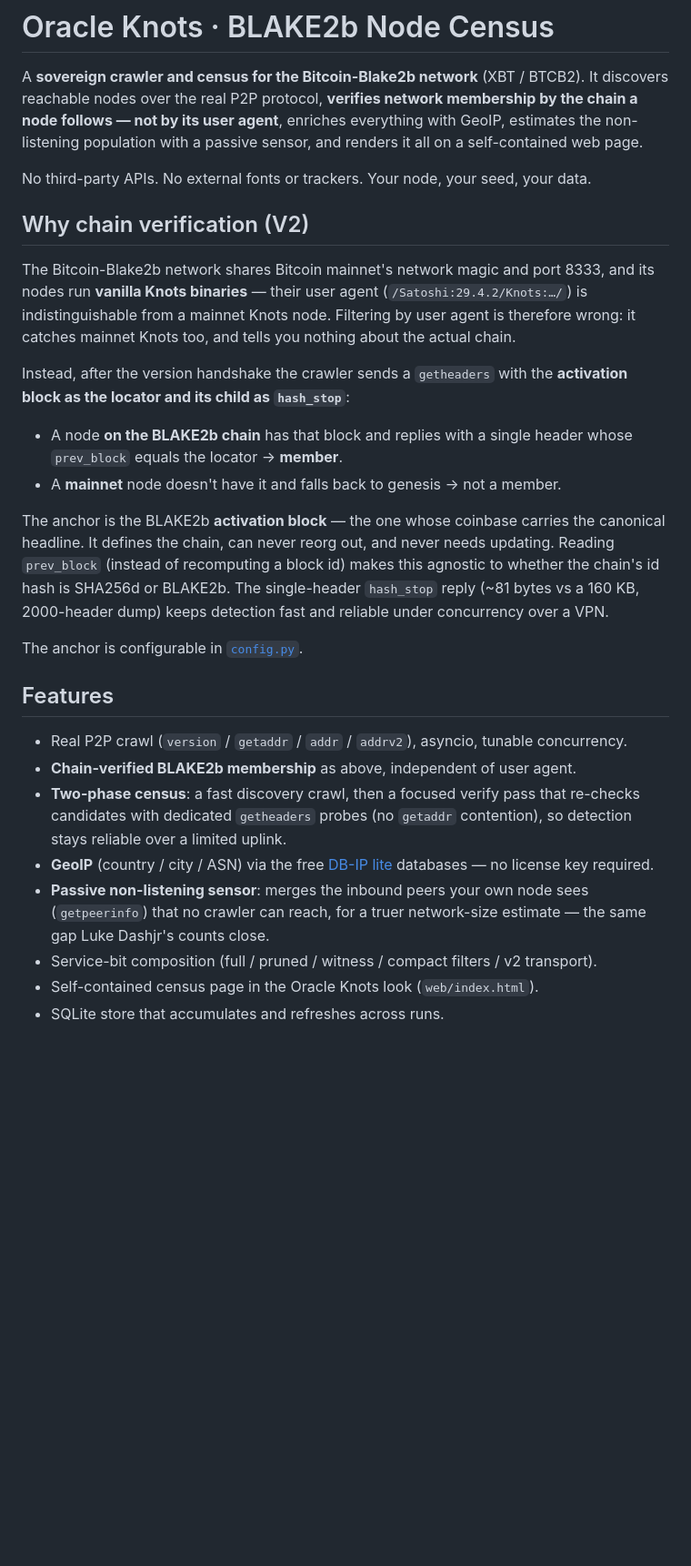
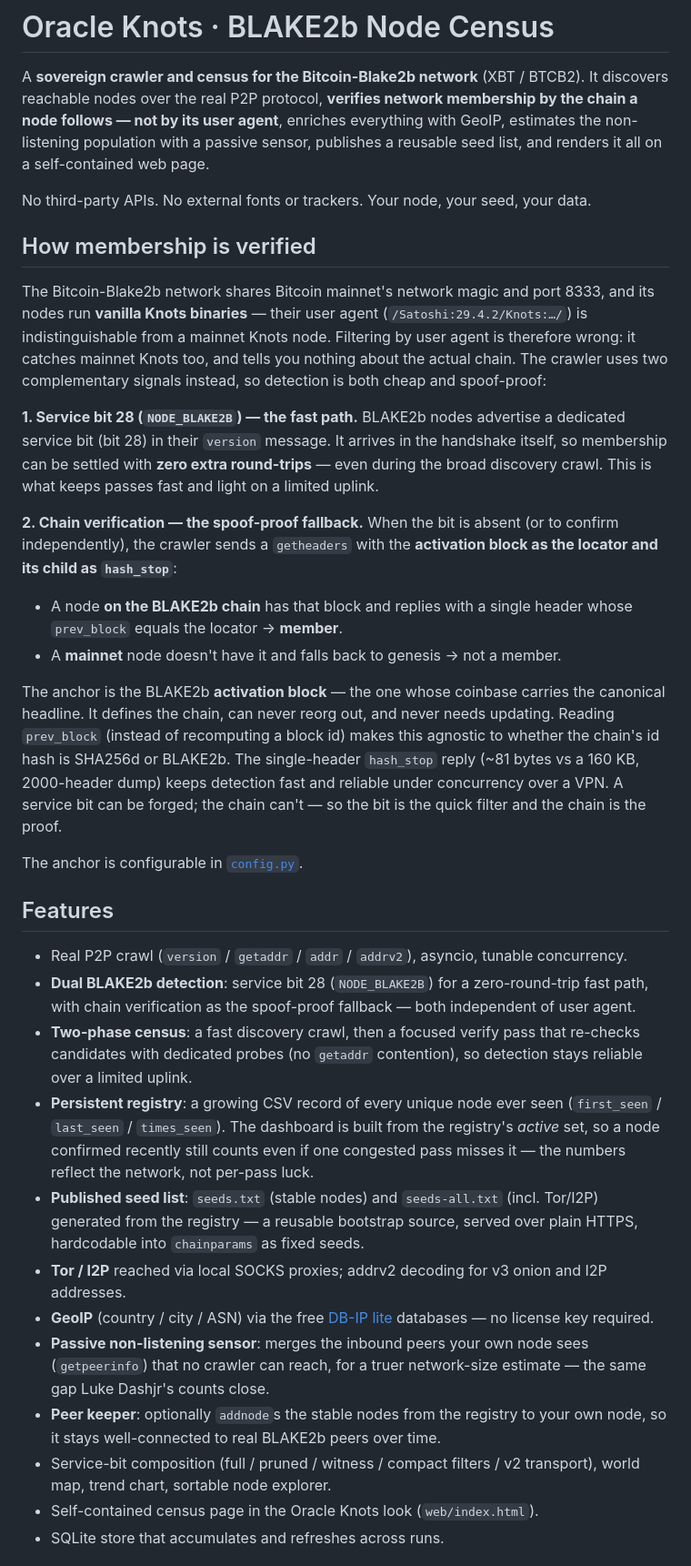
Before and after one commit to MarcanoFilms/bitcoin-blake2b-census, a Markdown page: README.md, the part around one of its changes. Shown at 91% size. GitHub-like rendering; blank space fills up the shorter version.

Commit message:
docs: README reflects current methodology
- Dual detection: service bit 28 (NODE_BLAKE2B) fast path + chain verification
  as spoof-proof fallback (was: chain-only).
- Document the persistent registry as the dashboard's source of truth.
- Document the published seed list (seeds.txt / seeds-all.txt) — the no-VPS
  DNS-seed equivalent.
- Note Tor/I2P, world map, trend chart, explorer, peer keeper.
- Fix cadence: census timer runs every 2 hours, not hourly.

```diff
--- a/README.md
+++ b/README.md
@@ -4,20 +4,29 @@ A **sovereign crawler and census for the Bitcoin-Blake2b network** (XBT / BTCB2)
 It discovers reachable nodes over the real P2P protocol, **verifies network
 membership by the chain a node follows — not by its user agent**, enriches
 everything with GeoIP, estimates the non-listening population with a passive
-sensor, and renders it all on a self-contained web page.
+sensor, publishes a reusable seed list, and renders it all on a self-contained
+web page.
 
 No third-party APIs. No external fonts or trackers. Your node, your seed, your data.
 
-## Why chain verification (V2)
+## How membership is verified
 
 The Bitcoin-Blake2b network shares Bitcoin mainnet's network magic and port 8333,
 and its nodes run **vanilla Knots binaries** — their user agent
 (`/Satoshi:29.4.2/Knots:…/`) is indistinguishable from a mainnet Knots node.
 Filtering by user agent is therefore wrong: it catches mainnet Knots too, and
-tells you nothing about the actual chain.
+tells you nothing about the actual chain. The crawler uses two complementary
+signals instead, so detection is both cheap and spoof-proof:
 
-Instead, after the version handshake the crawler sends a `getheaders` with the
-**activation block as the locator and its child as `hash_stop`**:
+**1. Service bit 28 (`NODE_BLAKE2B`) — the fast path.** BLAKE2b nodes advertise a
+dedicated service bit (bit 28) in their `version` message. It arrives in the
+handshake itself, so membership can be settled with **zero extra round-trips** —
+even during the broad discovery crawl. This is what keeps passes fast and light
+on a limited uplink.
+
+**2. Chain verification — the spoof-proof fallback.** When the bit is absent (or
+to confirm independently), the crawler sends a `getheaders` with the **activation
+block as the locator and its child as `hash_stop`**:
 
 - A node **on the BLAKE2b chain** has that block and replies with a single header
   whose `prev_block` equals the locator → **member**.
@@ -28,23 +37,39 @@ the canonical headline. It defines the chain, can never reorg out, and never
 needs updating. Reading `prev_block` (instead of recomputing a block id) makes
 this agnostic to whether the chain's id hash is SHA256d or BLAKE2b. The
 single-header `hash_stop` reply (~81 bytes vs a 160 KB, 2000-header dump) keeps
-detection fast and reliable under concurrency over a VPN.
+detection fast and reliable under concurrency over a VPN. A service bit can be
+forged; the chain can't — so the bit is the quick filter and the chain is the
+proof.
 
 The anchor is configurable in [`config.py`](knots_network_crawler/config.py).
 
 ## Features
 
 - Real P2P crawl (`version` / `getaddr` / `addr` / `addrv2`), asyncio, tunable concurrency.
-- **Chain-verified BLAKE2b membership** as above, independent of user agent.
+- **Dual BLAKE2b detection**: service bit 28 (`NODE_BLAKE2B`) for a zero-round-trip
+  fast path, with chain verification as the spoof-proof fallback — both independent
+  of user agent.
 - **Two-phase census**: a fast discovery crawl, then a focused verify pass that
-  re-checks candidates with dedicated `getheaders` probes (no `getaddr`
-  contention), so detection stays reliable over a limited uplink.
+  re-checks candidates with dedicated probes (no `getaddr` contention), so
+  detection stays reliable over a limited uplink.
+- **Persistent registry**: a growing CSV record of every unique node ever seen
+  (`first_seen` / `last_seen` / `times_seen`). The dashboard is built from the
+  registry's *active* set, so a node confirmed recently still counts even if one
+  congested pass misses it — the numbers reflect the network, not per-pass luck.
+- **Published seed list**: `seeds.txt` (stable nodes) and `seeds-all.txt` (incl.
+  Tor/I2P) generated from the registry — a reusable bootstrap source, served over
+  plain HTTPS, hardcodable into `chainparams` as fixed seeds.
+- **Tor / I2P** reached via local SOCKS proxies; addrv2 decoding for v3 onion and
+  I2P addresses.
 - **GeoIP** (country / city / ASN) via the free [DB-IP lite](https://db-ip.com/db/lite.php)
   databases — no license key required.
 - **Passive non-listening sensor**: merges the inbound peers your own node sees
   (`getpeerinfo`) that no crawler can reach, for a truer network-size estimate —
   the same gap Luke Dashjr's counts close.
-- Service-bit composition (full / pruned / witness / compact filters / v2 transport).
+- **Peer keeper**: optionally `addnode`s the stable nodes from the registry to your
+  own node, so it stays well-connected to real BLAKE2b peers over time.
+- Service-bit composition (full / pruned / witness / compact filters / v2 transport),
+  world map, trend chart, sortable node explorer.
 - Self-contained census page in the Oracle Knots look (`web/index.html`).
 - SQLite store that accumulates and refreshes across runs.
 
```
Also changed, not shown: other parts of README.md (+19 -5 lines).
